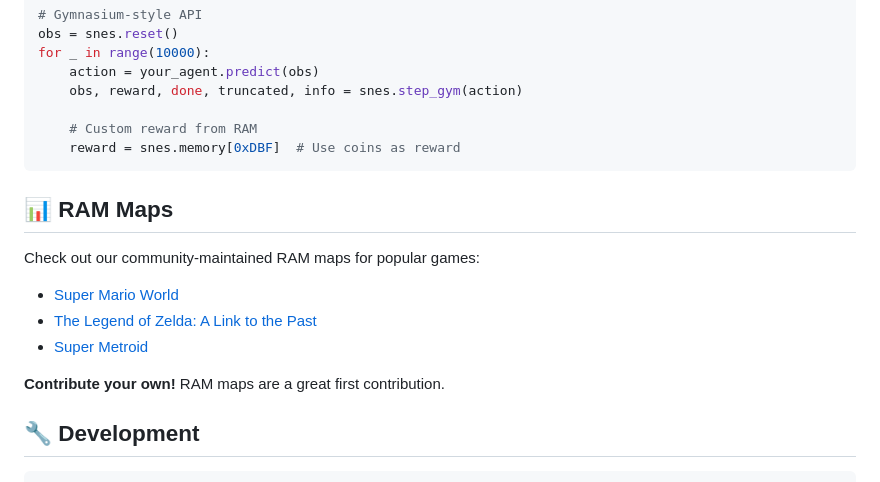
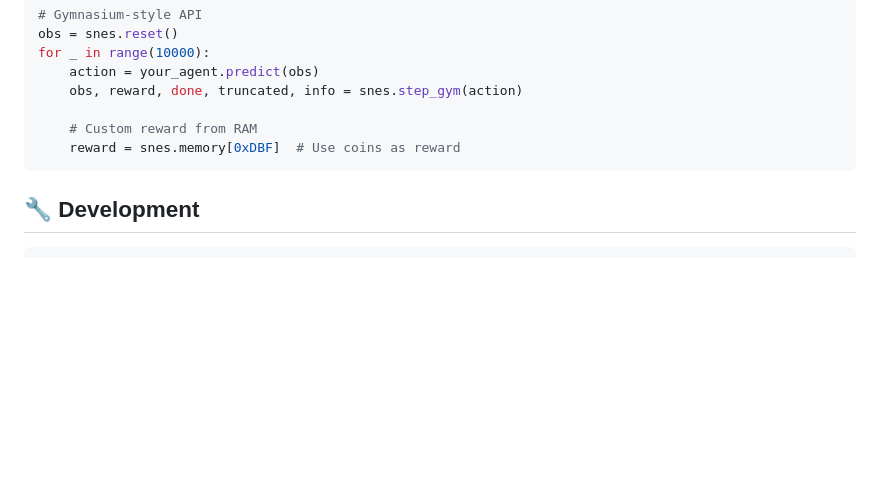
Before and after one commit to gustifink/superpy, a Markdown page: README.md, the part around the change. GitHub-like rendering; blank space fills up the shorter version.

Commit message:
Remove RAM Maps section from README

````diff
--- a/README.md
+++ b/README.md
@@ -113,15 +113,6 @@ for _ in range(10000):
     reward = snes.memory[0xDBF]  # Use coins as reward
 ```
 
-## 📊 RAM Maps
-
-Check out our community-maintained RAM maps for popular games:
-- [Super Mario World](ram_maps/super_mario_world.json)
-- [The Legend of Zelda: A Link to the Past](ram_maps/zelda_alttp.json)
-- [Super Metroid](ram_maps/super_metroid.json)
-
-**Contribute your own!** RAM maps are a great first contribution.
-
 ## 🔧 Development
 
 ```bash
````
